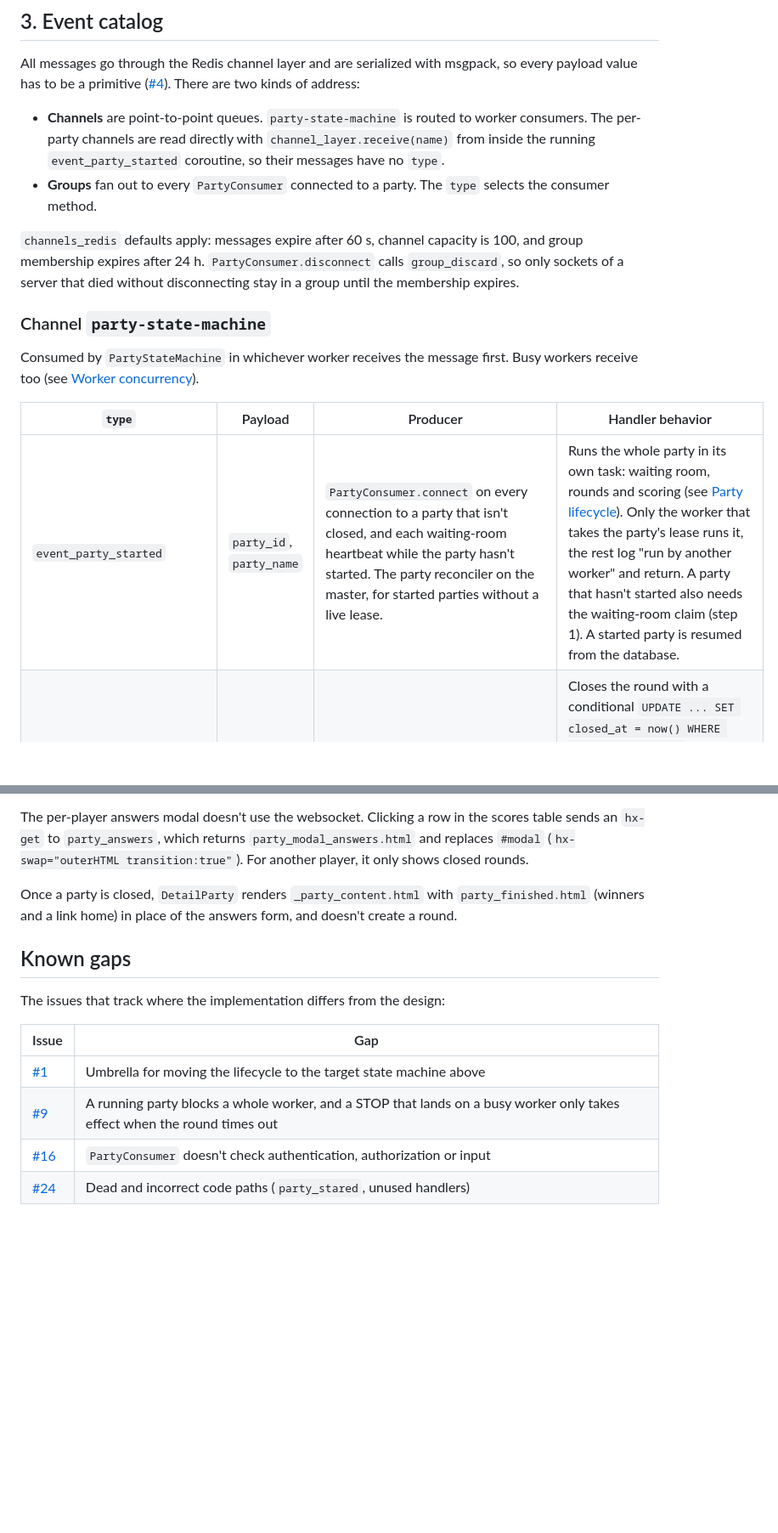
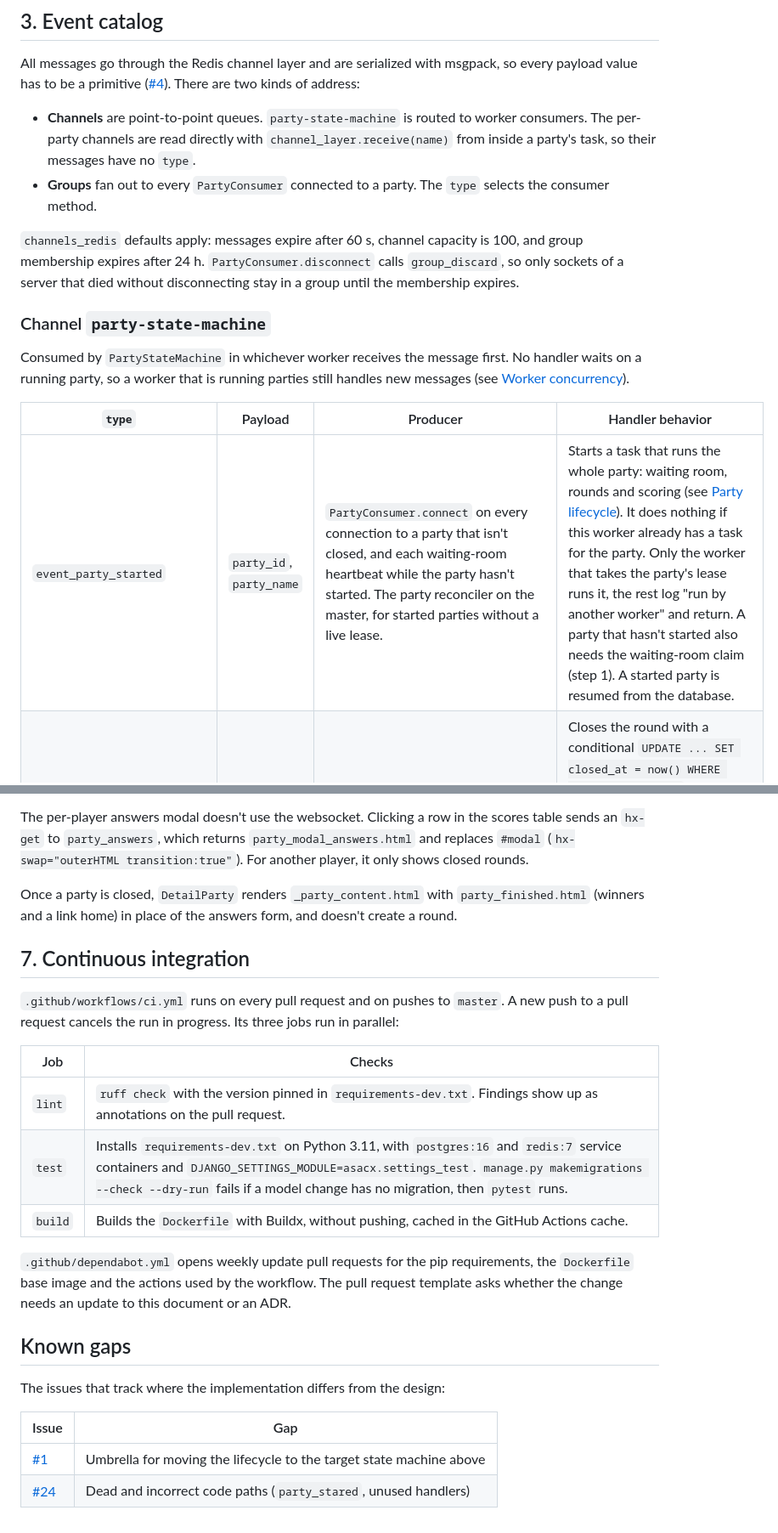
Before and after one commit to DanielGnzlzVll/AACX, a Markdown page: docs/architecture.md, 2 parts joined by grey strips. Shown at 85% size. Drawn GitHub-style; blank space fills up the shorter version.

```diff
--- a/docs/architecture.md
+++ b/docs/architecture.md
@@ -89,18 +106,18 @@ flowchart LR
 
 All messages go through the Redis channel layer and are serialized with msgpack, so every payload value has to be a primitive ([#4]). There are two kinds of address:
 
-- **Channels** are point-to-point queues. `party-state-machine` is routed to worker consumers. The per-party channels are read directly with `channel_layer.receive(name)` from inside the running `event_party_started` coroutine, so their messages have no `type`.
+- **Channels** are point-to-point queues. `party-state-machine` is routed to worker consumers. The per-party channels are read directly with `channel_layer.receive(name)` from inside a party's task, so their messages have no `type`.
 - **Groups** fan out to every `PartyConsumer` connected to a party. The `type` selects the consumer method.
 
 `channels_redis` defaults apply: messages expire after 60 s, channel capacity is 100, and group membership expires after 24 h. `PartyConsumer.disconnect` calls `group_discard`, so only sockets of a server that died without disconnecting stay in a group until the membership expires.
 
 ### Channel `party-state-machine`
 
-Consumed by `PartyStateMachine` in whichever worker receives the message first. Busy workers receive too (see [Worker concurrency](#1-runtime-topology)).
+Consumed by `PartyStateMachine` in whichever worker receives the message first. No handler waits on a running party, so a worker that is running parties still handles new messages (see [Worker concurrency](#1-runtime-topology)).
 
 | `type` | Payload | Producer | Handler behavior |
 |---|---|---|---|
-| `event_party_started` | `party_id`, `party_name` | `PartyConsumer.connect` on every connection to a party that isn't closed, and each waiting-room heartbeat while the party hasn't started. The party reconciler on the master, for started parties without a live lease. | Runs the whole party in its own task: waiting room, rounds and scoring (see [Party lifecycle](#4-party-lifecycle)). Only the worker that takes the party's lease runs it, the rest log "run by another worker" and return. A party that hasn't started also needs the waiting-room claim (step 1). A started party is resumed from the database. |
+| `event_party_started` | `party_id`, `party_name` | `PartyConsumer.connect` on every connection to a party that isn't closed, and each waiting-room heartbeat while the party hasn't started. The party reconciler on the master, for started parties without a live lease. | Starts a task that runs the whole party: waiting room, rounds and scoring (see [Party lifecycle](#4-party-lifecycle)). It does nothing if this worker already has a task for the party. Only the worker that takes the party's lease runs it, the rest log "run by another worker" and return. A party that hasn't started also needs the waiting-room claim (step 1). A started party is resumed from the database. |
 | `event_party_round_stopped` | `party_id`, `round_id` | `PartyConsumer.handle_form_submit` when a valid form has `submit_stop` | Closes the round with a conditional `UPDATE ... SET closed_at = now() WHERE closed_at IS NULL` (`PartyRoundQuerySet.aclose`). If the round was already closed, the STOP is logged and ignored, so duplicate STOPs are harmless. Otherwise it sends `event_party_round_stopped` to group `party_{id}` and `{round_id}` to `party_new_round_{id}`. |
 | `event_party_join` | `party_id` | none | Unused handler ([#24]). |
 
@@ -363,6 +383,18 @@ The per-player answers modal doesn't use the websocket. Clicking a row in the sc
 
 Once a party is closed, `DetailParty` renders `_party_content.html` with `party_finished.html` (winners and a link home) in place of the answers form, and doesn't create a round.
 
+## 7. Continuous integration
+
+`.github/workflows/ci.yml` runs on every pull request and on pushes to `master`. A new push to a pull request cancels the run in progress. Its three jobs run in parallel:
+
+| Job | Checks |
+|---|---|
+| `lint` | `ruff check` with the version pinned in `requirements-dev.txt`. Findings show up as annotations on the pull request. |
+| `test` | Installs `requirements-dev.txt` on Python 3.11, with `postgres:16` and `redis:7` service containers and `DJANGO_SETTINGS_MODULE=asacx.settings_test`. `manage.py makemigrations --check --dry-run` fails if a model change has no migration, then `pytest` runs. |
+| `build` | Builds the `Dockerfile` with Buildx, without pushing, cached in the GitHub Actions cache. |
+
+`.github/dependabot.yml` opens weekly update pull requests for the pip requirements, the `Dockerfile` base image and the actions used by the workflow. The pull request template asks whether the change needs an update to this document or an ADR.
+
 ## Known gaps
 
 The issues that track where the implementation differs from the design:
@@ -370,8 +402,6 @@ The issues that track where the implementation differs from the design:
 | Issue | Gap |
 |---|---|
 | [#1] | Umbrella for moving the lifecycle to the target state machine above |
-| [#9] | A running party blocks a whole worker, and a STOP that lands on a busy worker only takes effect when the round times out |
-| [#16] | `PartyConsumer` doesn't check authentication, authorization or input |
 | [#24] | Dead and incorrect code paths (`party_stared`, unused handlers) |
 
 [#1]: https://github.com/DanielGnzlzVll/AACX/issues/1
```
Also changed, not shown: other parts of docs/architecture.md (+27 -9 lines), .github/pull_request_template.md (added, +7 -0 lines), docs/adr/0002-party-state-machine-as-channels-worker.md (+1 -1 lines).
